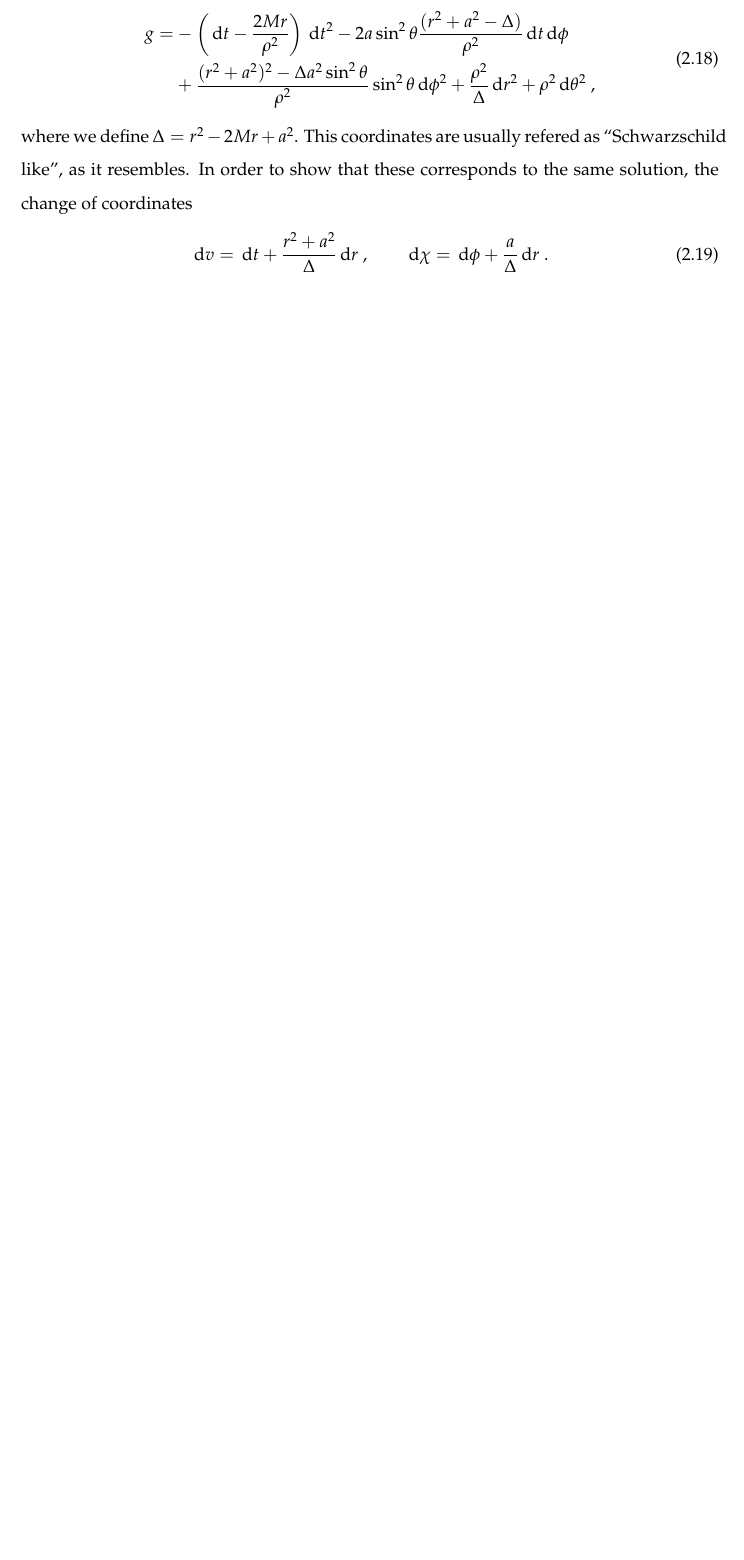
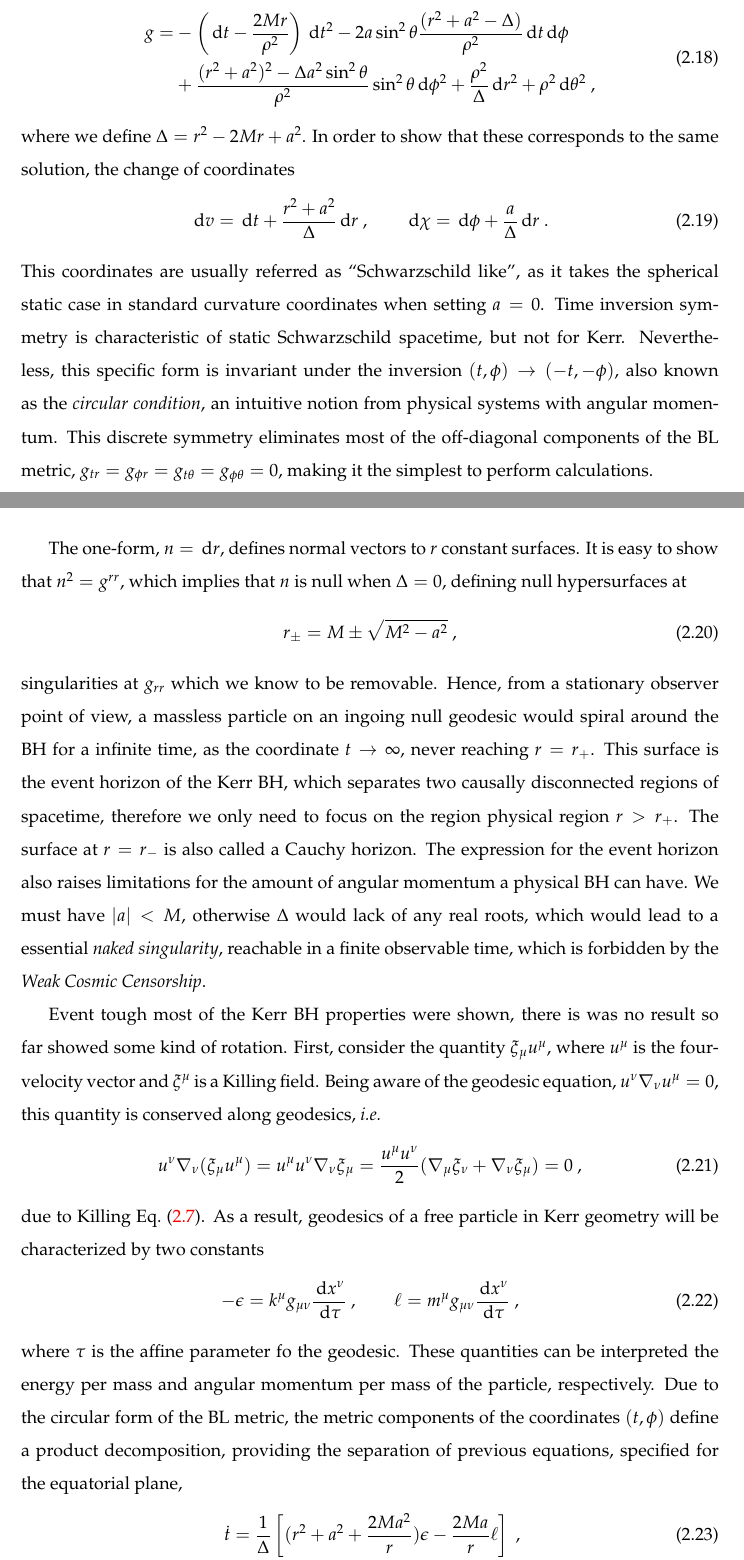
Before and after one commit to jose-a-sa/superradiance-code, a LaTeX thesis (Thesis/main.tex, which reads Thesis/Chapters/Chapter2.tex): part of page 24 of 32 before the commit and two parts of pages 24 and 25 of 34 after it, the two joined at a grey line, cut so that both start at the same text, the shorter picture padded with empty space. Compiled offline with pdfLaTeX; a missing bibliography style is replaced by a similar one.

Commit message:
writted BL

```diff
--- a/Thesis/Chapters/Chapter2.tex
+++ b/Thesis/Chapters/Chapter2.tex
@@ -182,10 +182,46 @@ Considering the problem in hand, the most suitable coordinates for work with the
         g = &- \left(\dd t - \frac{2 M r}{\rho^2} \right) \dd t^2 - 2 a \sin^2\theta \frac{(r^2+a^2-\Delta)}{\rho^2} \dd t \dd \phi \\
         &+ \frac{(r^2+a^2)^2- \Delta a^2 \sin^2\theta}{\rho^2} \sin^2\theta \dd\phi^2 + \frac{\rho^2}{\Delta} \dd r^2 + \rho^2 \dd \theta^2 ~,
     \end{split}
-    \label{eq2:KerrIngoingEF}
+    \label{eq2:KerrBL}
 \end{align}
-where we define $\Delta=r^2-2 M r + a^2$. This coordinates are usually refered as ``Schwarzschild like'', as it resembles. In order to show that these corresponds to the same solution, the change of coordinates
+where we define $\Delta=r^2-2 M r + a^2$. In order to show that these corresponds to the same solution, the change of coordinates
 \begin{align}
     \dd v= \dd t + \frac{r^2+a^2}{\Delta} \dd r ~, \qquad \dd\chi = \dd\phi + \frac{a}{\Delta} \dd r ~.
     \label{eq2:InEFtoBL}
 \end{align}
+This coordinates are usually referred as ``Schwarzschild like'', as it takes the spherical static case in standard curvature coordinates when setting $a=0$.
+Time inversion symmetry is characteristic of static Schwarzschild spacetime, but not for Kerr.
+Nevertheless, this specific form is invariant under the inversion $(t,\phi)\to(-t,-\phi)$, also known as the \emph{circular condition}, an intuitive notion from physical systems with angular momentum.
+This discrete symmetry eliminates most of the off-diagonal components of the BL metric, $g_{tr} = g_{\phi r} = g_{t \theta} = g_{\phi \theta} = 0$, making it the simplest to perform calculations.
+
+The one-form, $n = \dd r$, defines normal vectors to $r$ constant surfaces. It is easy to show that $n^2 = g^{rr}$, which implies that $n$ is null when $\Delta=0$, defining null hypersurfaces at
+\begin{align}
+    r_\pm = M \pm \sqrt{M^2 - a^2} ~,
+    \label{eq2:KerrRadius}
+\end{align}
+singularities at $g_{rr}$ which we know to be removable.
+Hence, from a stationary observer point of view, a massless particle on an ingoing null geodesic would spiral around the BH for a infinite time, as the coordinate $t\to\infty$, never reaching $r=r_{+}$.
+This surface is the event horizon of the Kerr BH, which separates two causally disconnected regions of spacetime, therefore we only need to focus on the region physical region $r>r_{+}$. The surface at $r=r_{-}$ is also called a Cauchy horizon.
+The expression for the event horizon also raises limitations for the amount of angular momentum a physical BH can have. We must have $|a| < M$, otherwise $\Delta$ would lack of any real roots, which would lead to a essential \emph{naked singularity}, reachable in a finite observable time, which is forbidden by the \emph{Weak Cosmic Censorship}.
+
+Event tough most of the Kerr BH properties were shown, there is was no result so far showed some kind of rotation.
+First, consider the quantity $\xi_\mu u^\mu$, where $u^\mu$ is the four-velocity vector and $\xi^\mu$ is a Killing field.
+Being aware of the geodesic equation, $u^\nu \nabla_\nu u^\mu = 0$, this quantity is conserved along geodesics, \emph{i.e.}
+\begin{align}
+    u^\nu \nabla_\nu ( \xi_\mu u^\mu ) = u^\mu u^\nu \nabla_\nu \xi_\mu = \frac{u^\mu u^\nu }{2} ( \nabla_\mu \xi_\nu + \nabla_\nu \xi_\mu ) = 0 ~,
+    \label{eq2:geodesicKilling}
+\end{align}
+due to Killing~\eqref{eq2:killing}. As a result, geodesics of a free particle in Kerr geometry will be characterized by two constants
+\begin{align}
+    -\epsilon &= k^\mu g_{\mu\nu} \frac{\dd x^\nu}{\dd \tau} ~, \qquad \ell = m^\mu g_{\mu\nu} \frac{\dd x^\nu}{\dd \tau} ~,
+    \label{eq2:geodesicConsts}
+\end{align}
+where $\tau$ is the affine parameter fo the geodesic. These quantities can be interpreted the energy per mass and angular momentum per mass of the particle, respectively. Due to the circular form of the BL metric, the metric components of the coordinates $(t,\phi)$ define a product decomposition, providing the separation of previous equations, specified for the equatorial plane,
+\begin{align}
+    \dot{t} &= \frac{1}{\Delta} \left[ (r^2+a^2 +\frac{2 M a^2}{r})\epsilon - \frac{2 M a}{r} \ell \right] ~, \\
+    \dot{\phi} &= \frac{1}{\Delta} \left[ \frac{2 M a}{r} \epsilon +\left( 1- \frac{2 M}{r} \right) \ell \right]  ~.
+    \label{eq2:geodesicPhiT}
+\end{align}
+The final equation for the geodesic is provided by the line element (\ref{eq2:KerrBL}), which becomes also a first order ODE, after substitution of $\dot{t}$ and $\dot{\phi}$.
+
+If an test particle starts with $\ell=0$ relative to a zero angular momentum observer (ZAMO), then we can get the angular velocity $\Omega$, as measured at infinity
--- a/Thesis/main.tex
+++ b/Thesis/main.tex
@@ -13,6 +13,7 @@
 \graphicspath{{Figures/}} % Specifies the directory where pictures are stored
 \usepackage{subcaption}
 \usepackage{float}
+\usepackage{xfrac}
 
 \usepackage[square, numbers, comma, sort&compress]{natbib} % Use the natbib reference package - read up on this to edit the reference style; if you want text (e.g. Smith et al., 2012) for the in-text references (instead of numbers), remove 'numbers'
 \bibliographystyle{apsrev4-1-etal} % Use the utphys, apsrev4-1, kp and more BibTeX style for formatting the Bibliography
```
Also changed, not shown: Bibliography.bib (+0 -1 lines), Thesis/Chapters/Chapter1.tex (+1 -1 lines), Thesis/Figures/geodKerr_0_-5.pdf (added), Thesis/Figures/geodKerr_0_0.pdf (added), Thesis/Figures/geodKerr_99_-5.pdf (added), Thesis/Figures/geodKerr_99_0.pdf (added), Thesis/main.pdf, Thesis/Chapters/Chapter2.tex (48 more changed lines), 1 other file.
